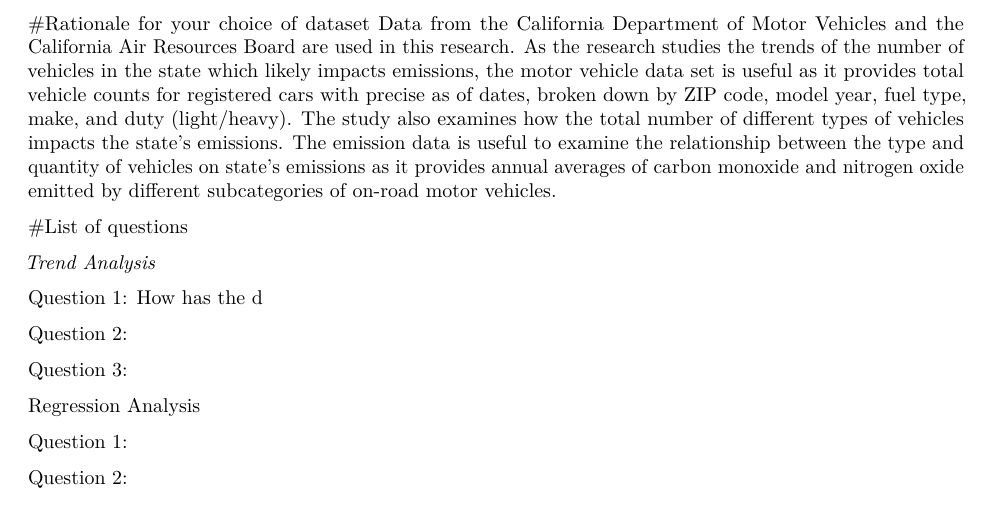
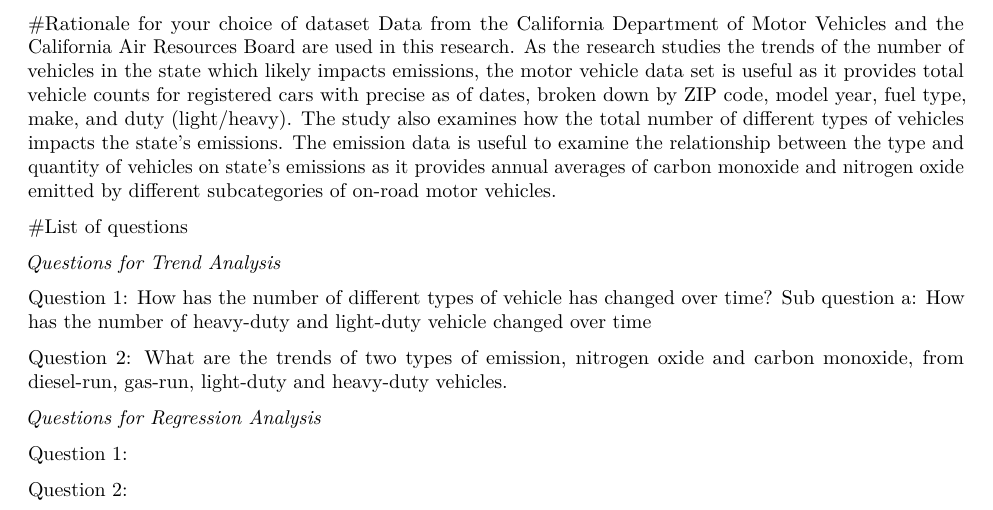
Before and after one commit to tyx1719/Final-Project_Shidi-Soumya-Yuxuan, an R Markdown document (Code_Main Markdown.Rmd): part of page 1 of 25, cut so that both start at the same text. Rendered offline with R 4.5, knitr and Pandoc, then LaTeX, with nearby package versions; some code elsewhere in the file could not run offline.

Commit message:
Research question and rationale

```diff
--- a/Code_Main Markdown.Rmd
+++ b/Code_Main Markdown.Rmd
@@ -17,15 +17,14 @@
 
 #List of questions
 
-*Trend Analysis*
+*Questions for Trend Analysis*
 
-Question 1: How has the d
+Question 1: How has the number of different types of vehicle has changed over time?
+Sub question a: How has the number of heavy-duty and light-duty vehicle changed over time
 
-Question 2:
+Question 2: What are the trends of two types of emission, nitrogen oxide and carbon monoxide, from diesel-run, gas-run, light-duty and heavy-duty vehicles.
 
-Question 3:
-
-Regression Analysis
+*Questions for Regression Analysis*
 
 Question 1:
 
```
Also changed, not shown: Code_Main Markdown.Rmd (2 more changed lines).
